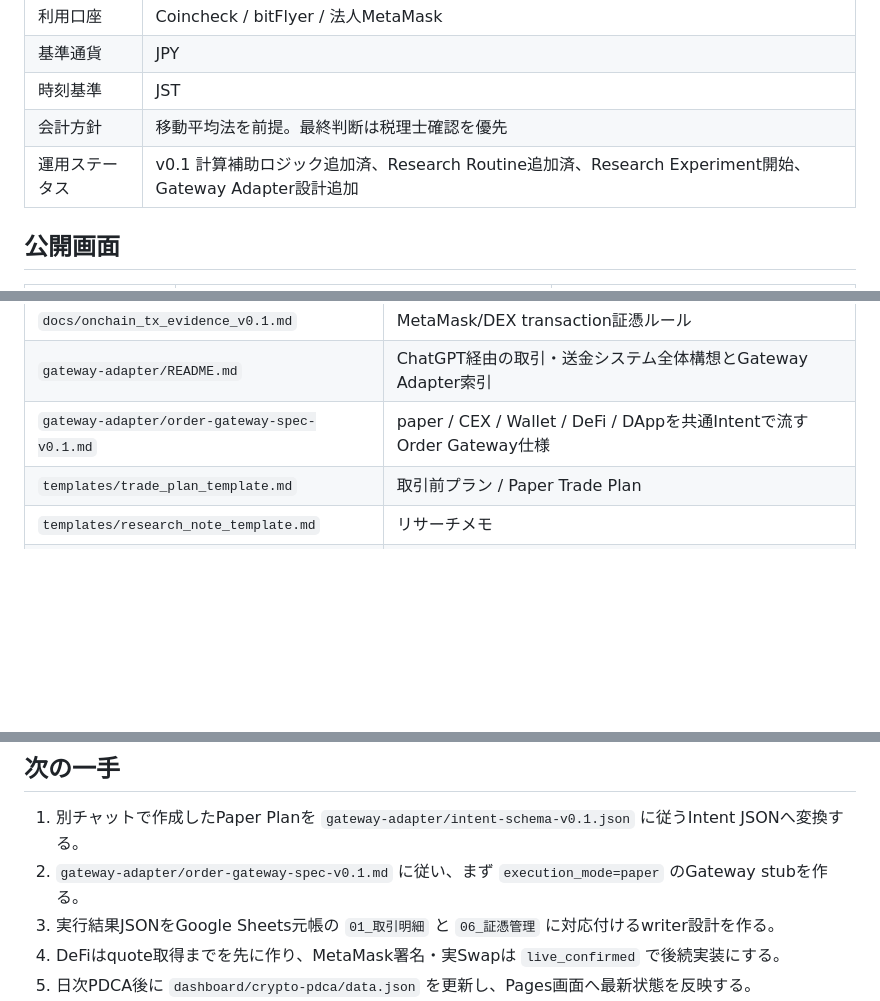
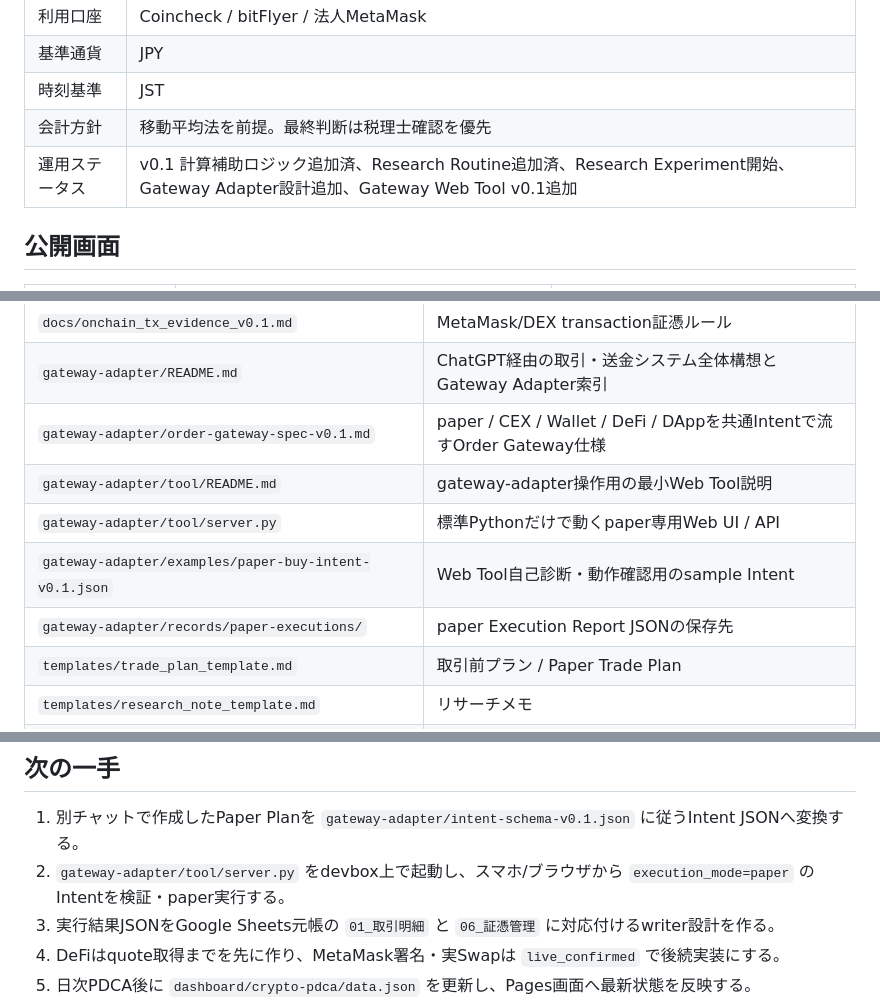
Before and after one commit to smilegroupsato/sc-crypto-ops, a Markdown page: README.md, 3 parts joined by grey strips. Drawn GitHub-style; blank space fills up the shorter version.

Commit message:
Update README for gateway web tool

```diff
--- a/README.md
+++ b/README.md
@@ -33,7 +33,7 @@ SC法人の暗号資産短期売買・会計元帳・リサーチ運用を管理
 | 基準通貨 | JPY |
 | 時刻基準 | JST |
 | 会計方針 | 移動平均法を前提。最終判断は税理士確認を優先 |
-| 運用ステータス | v0.1 計算補助ロジック追加済、Research Routine追加済、Research Experiment開始、Gateway Adapter設計追加 |
+| 運用ステータス | v0.1 計算補助ロジック追加済、Research Routine追加済、Research Experiment開始、Gateway Adapter設計追加、Gateway Web Tool v0.1追加 |
 
 ## 公開画面
 
@@ -60,6 +60,10 @@ SC法人の暗号資産短期売買・会計元帳・リサーチ運用を管理
 | `docs/onchain_tx_evidence_v0.1.md` | MetaMask/DEX transaction証憑ルール |
 | `gateway-adapter/README.md` | ChatGPT経由の取引・送金システム全体構想とGateway Adapter索引 |
 | `gateway-adapter/order-gateway-spec-v0.1.md` | paper / CEX / Wallet / DeFi / DAppを共通Intentで流すOrder Gateway仕様 |
+| `gateway-adapter/tool/README.md` | gateway-adapter操作用の最小Web Tool説明 |
+| `gateway-adapter/tool/server.py` | 標準Pythonだけで動くpaper専用Web UI / API |
+| `gateway-adapter/examples/paper-buy-intent-v0.1.json` | Web Tool自己診断・動作確認用のsample Intent |
+| `gateway-adapter/records/paper-executions/` | paper Execution Report JSONの保存先 |
 | `templates/trade_plan_template.md` | 取引前プラン / Paper Trade Plan |
 | `templates/research_note_template.md` | リサーチメモ |
 | `templates/daily_research_log_template.md` | 日次リサーチログ |
@@ -87,7 +91,7 @@ SC法人の暗号資産短期売買・会計元帳・リサーチ運用を管理
 ## 次の一手
 
 1. 別チャットで作成したPaper Planを `gateway-adapter/intent-schema-v0.1.json` に従うIntent JSONへ変換する。
-2. `gateway-adapter/order-gateway-spec-v0.1.md` に従い、まず `execution_mode=paper` のGateway stubを作る。
+2. `gateway-adapter/tool/server.py` をdevbox上で起動し、スマホ/ブラウザから `execution_mode=paper` のIntentを検証・paper実行する。
 3. 実行結果JSONをGoogle Sheets元帳の `01_取引明細` と `06_証憑管理` に対応付けるwriter設計を作る。
 4. DeFiはquote取得までを先に作り、MetaMask署名・実Swapは `live_confirmed` で後続実装にする。
 5. 日次PDCA後に `dashboard/crypto-pdca/data.json` を更新し、Pages画面へ最新状態を反映する。
```
Also changed, not shown: other parts of README.md (+2 -1 lines).
